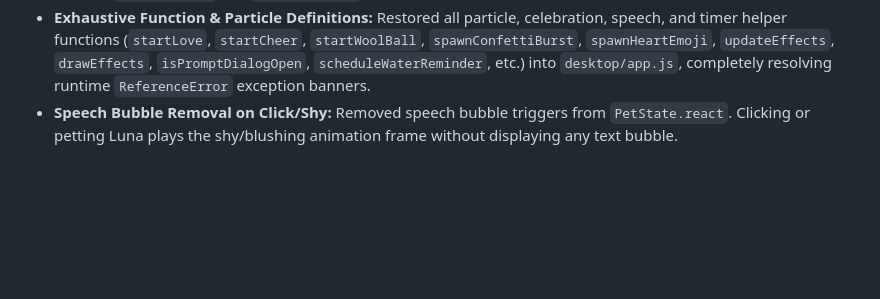
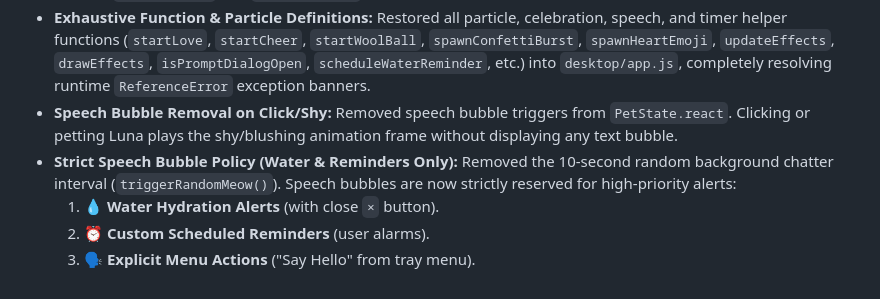
Before and after one commit to sinferous/pet, a Markdown page: UNTIL_NOW.md, the part around the change. Rendered like a GitHub page; blank space fills up the shorter version.

Commit message:
docs: update UNTIL_NOW.md with strict speech bubble policy and full changelog

```diff
--- a/UNTIL_NOW.md
+++ b/UNTIL_NOW.md
@@ -148,3 +148,7 @@ android/
 *   **Movement Loop Drivers:** Added `advanceWalk(runSpeed)` and `advanceRoll()` movement drivers to the main loop for `PetState.run` and `PetState.roll`.
 *   **Exhaustive Function & Particle Definitions:** Restored all particle, celebration, speech, and timer helper functions (`startLove`, `startCheer`, `startWoolBall`, `spawnConfettiBurst`, `spawnHeartEmoji`, `updateEffects`, `drawEffects`, `isPromptDialogOpen`, `scheduleWaterReminder`, etc.) into `desktop/app.js`, completely resolving runtime `ReferenceError` exception banners.
 *   **Speech Bubble Removal on Click/Shy:** Removed speech bubble triggers from `PetState.react`. Clicking or petting Luna plays the shy/blushing animation frame without displaying any text bubble.
+*   **Strict Speech Bubble Policy (Water & Reminders Only):** Removed the 10-second random background chatter interval (`triggerRandomMeow()`). Speech bubbles are now strictly reserved for high-priority alerts:
+    1. 💧 **Water Hydration Alerts** (with close `×` button).
+    2. ⏰ **Custom Scheduled Reminders** (user alarms).
+    3. 🗣️ **Explicit Menu Actions** ("Say Hello" from tray menu).
```
